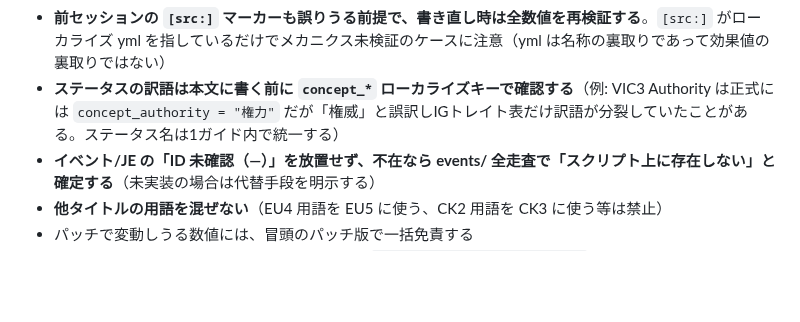
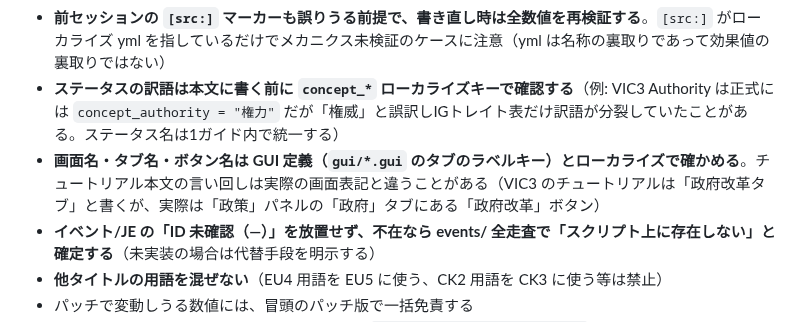
Before and after one commit to ramdamain-commits/paradox-game-guides, a Markdown page: CLAUDE.md, the part around the change. GitHub-like rendering; blank space fills up the shorter version.

Commit message:
docs: VIC3 チェックリストのレビューで分かった注意点を追記
画面名は GUI のラベルキーで確かめること（CLAUDE.md）と、Task 3〜4 の
レビューで出た誤りの型（執筆共通手順の4章）を記録した。

Co-Authored-By: Claude Opus 5.5 <noreply@anthropic.com>

```diff
--- a/CLAUDE.md
+++ b/CLAUDE.md
@@ -129,6 +129,7 @@ Steam デフォルト: C:\Program Files (x86)\Steam\steamapps\common\
 - **EU5 のプレイ中チェックリスト（`eu5/eu5-play-checklist.md`）は、ユーザーの指示で 1.4 オープンベータを本文の基準にしており、上の差分セクション方式の例外である**。安定版が出たら、チェックリストの全数値と `[src:]` を再検証する。ベータはビルドが予告なく更新されるので、作業を再開するたびに `steamapps/appmanifest_3450310.acf` の `buildid` を冒頭の表記と照合し、変わっていたら `[src:]` の実在と数値を照合し直してから進む（2026-10-14 に 25606497→25905365 へ更新されたのを、Task 8 のレビュアーが見つけるまで気づかなかった）
 - **前セッションの `[src:]` マーカーも誤りうる前提で、書き直し時は全数値を再検証する**。`[src:]` がローカライズ yml を指しているだけでメカニクス未検証のケースに注意（yml は名称の裏取りであって効果値の裏取りではない）
 - **ステータスの訳語は本文に書く前に `concept_*` ローカライズキーで確認する**（例: VIC3 Authority は正式には `concept_authority = "権力"` だが「権威」と誤訳しIGトレイト表だけ訳語が分裂していたことがある。ステータス名は1ガイド内で統一する）
+- **画面名・タブ名・ボタン名は GUI 定義（`gui/*.gui` のタブのラベルキー）とローカライズで確かめる**。チュートリアル本文の言い回しは実際の画面表記と違うことがある（VIC3 のチュートリアルは「政府改革タブ」と書くが、実際は「政策」パネルの「政府」タブにある「政府改革」ボタン）
 - **イベント/JE の「ID 未確認（—）」を放置せず、不在なら events/ 全走査で「スクリプト上に存在しない」と確定する**（未実装の場合は代替手段を明示する）
 - **他タイトルの用語を混ぜない**（EU4 用語を EU5 に使う、CK2 用語を CK3 に使う等は禁止）
 - パッチで変動しうる数値には、冒頭のパッチ版で一括免責する
```
Also changed, not shown: 1 other file.
